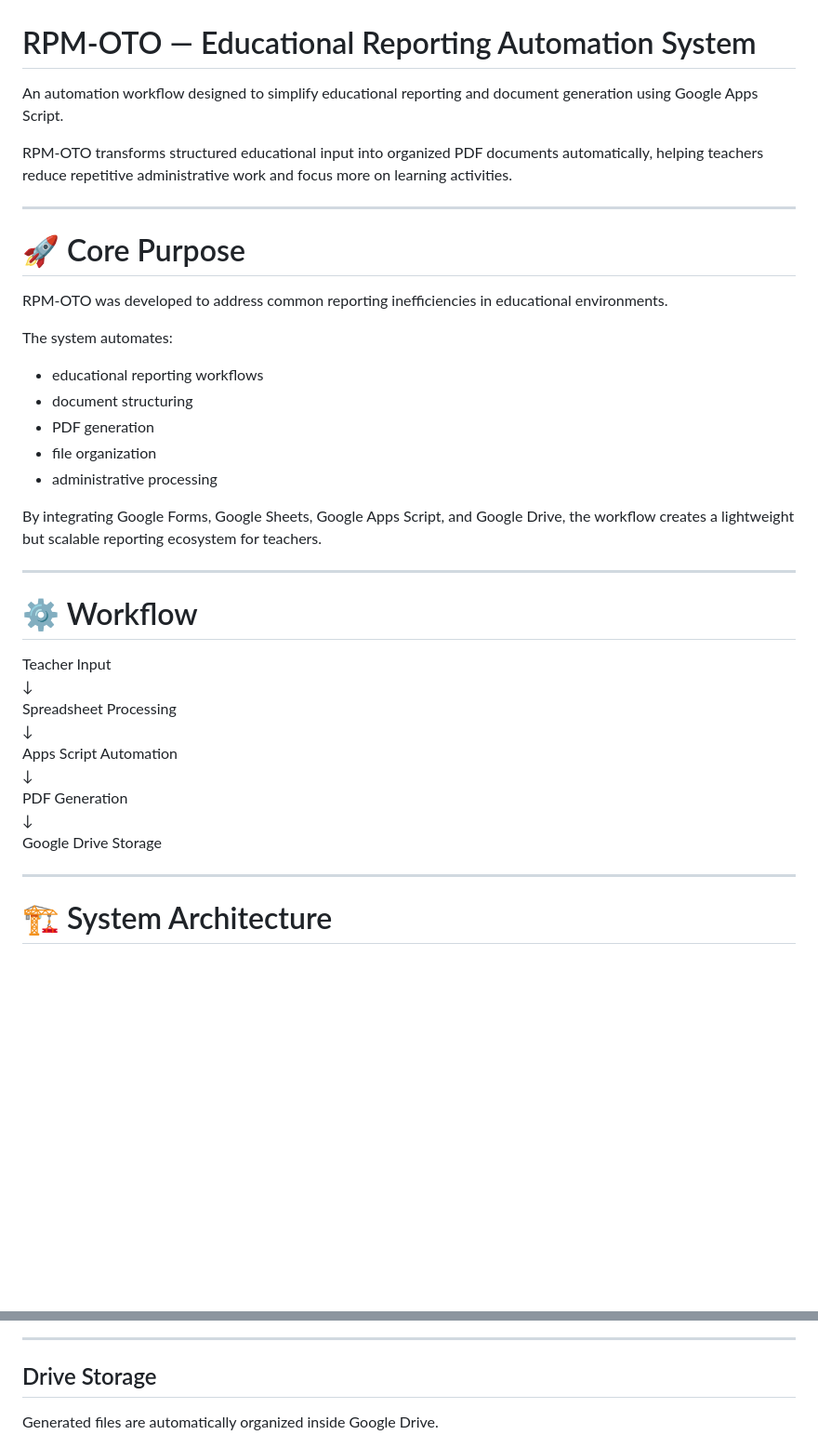
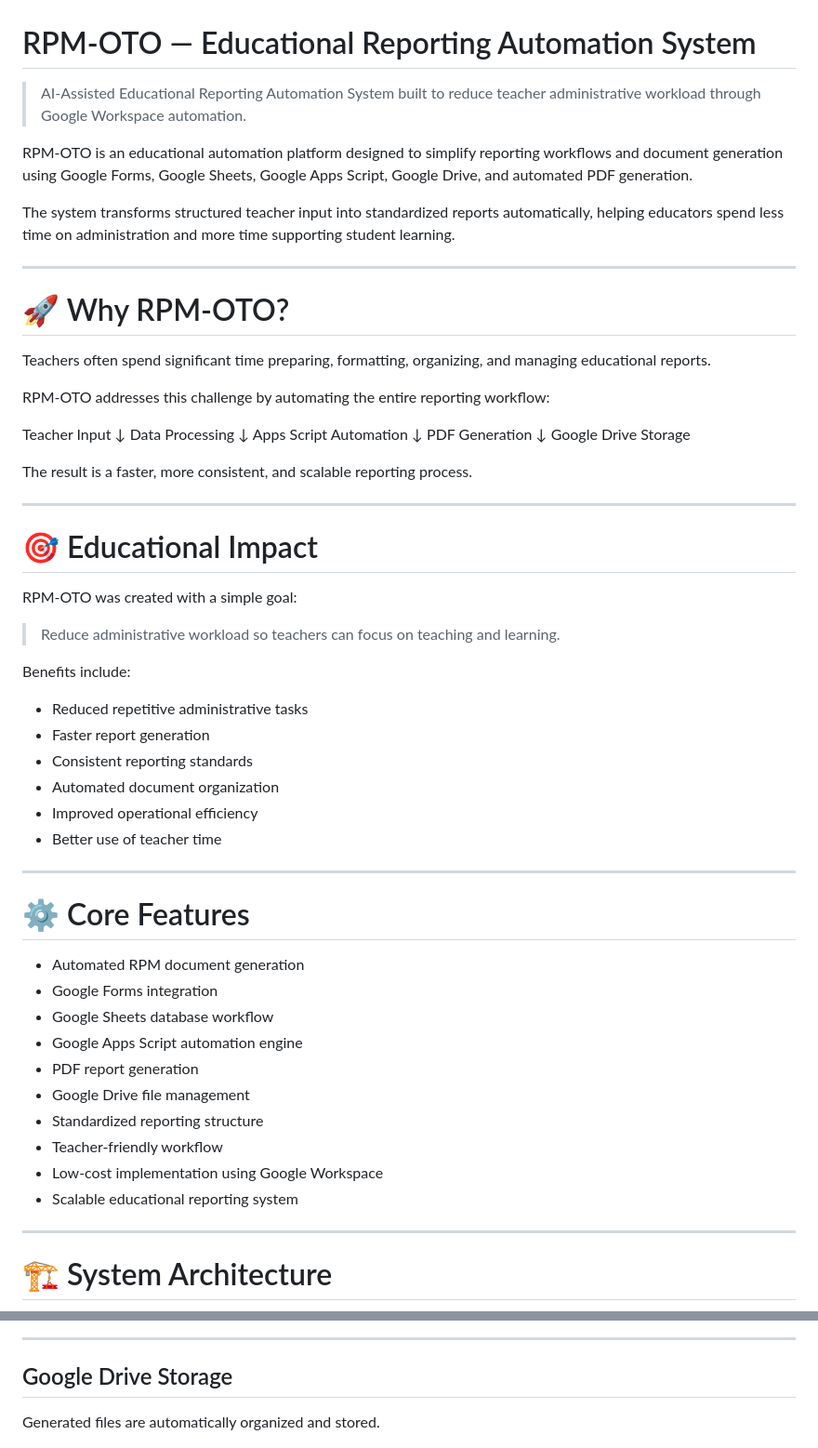
Before and after one commit to Rendidotcom/RPM-OTO, a Markdown page: README.md, 2 parts joined by grey strips. Shown at 93% size. Drawn GitHub-style; blank space fills up the shorter version.

```diff
--- a/README.md
+++ b/README.md
@@ -1,37 +1,62 @@
 # RPM-OTO — Educational Reporting Automation System
 
-An automation workflow designed to simplify educational reporting and document generation using Google Apps Script.
+> AI-Assisted Educational Reporting Automation System built to reduce teacher administrative workload through Google Workspace automation.
 
-RPM-OTO transforms structured educational input into organized PDF documents automatically, helping teachers reduce repetitive administrative work and focus more on learning activities.
+RPM-OTO is an educational automation platform designed to simplify reporting workflows and document generation using Google Forms, Google Sheets, Google Apps Script, Google Drive, and automated PDF generation.
+
+The system transforms structured teacher input into standardized reports automatically, helping educators spend less time on administration and more time supporting student learning.
 
 ---
 
-# 🚀 Core Purpose
+# 🚀 Why RPM-OTO?
 
-RPM-OTO was developed to address common reporting inefficiencies in educational environments.
+Teachers often spend significant time preparing, formatting, organizing, and managing educational reports.
 
-The system automates:
-- educational reporting workflows
-- document structuring
-- PDF generation
-- file organization
-- administrative processing
-
-By integrating Google Forms, Google Sheets, Google Apps Script, and Google Drive, the workflow creates a lightweight but scalable reporting ecosystem for teachers.
-
----
-
-# ⚙️ Workflow
+RPM-OTO addresses this challenge by automating the entire reporting workflow:
 
 Teacher Input
 ↓
-Spreadsheet Processing
+Data Processing
 ↓
 Apps Script Automation
 ↓
 PDF Generation
 ↓
 Google Drive Storage
+
+The result is a faster, more consistent, and scalable reporting process.
+
+---
+
+# 🎯 Educational Impact
+
+RPM-OTO was created with a simple goal:
+
+> Reduce administrative workload so teachers can focus on teaching and learning.
+
+Benefits include:
+
+* Reduced repetitive administrative tasks
+* Faster report generation
+* Consistent reporting standards
+* Automated document organization
+* Improved operational efficiency
+* Better use of teacher time
+
+---
+
+# ⚙️ Core Features
+
+* Automated RPM document generation
+* Google Forms integration
+* Google Sheets database workflow
+* Google Apps Script automation engine
+* PDF report generation
+* Google Drive file management
+* Standardized reporting structure
+* Teacher-friendly workflow
+* Low-cost implementation using Google Workspace
+* Scalable educational reporting system
 
 ---
 
@@ -82,9 +92,9 @@ Automated RPM document generation in PDF format.
 
 ---
 
-## Drive Storage
+## Google Drive Storage
 
-Generated files are automatically organized inside Google Drive.
+Generated files are automatically organized and stored.
 
 ![Drive Storage](assets/drive-storage.png)
 
```
Also changed, not shown: other parts of README.md (+103 -69 lines).
